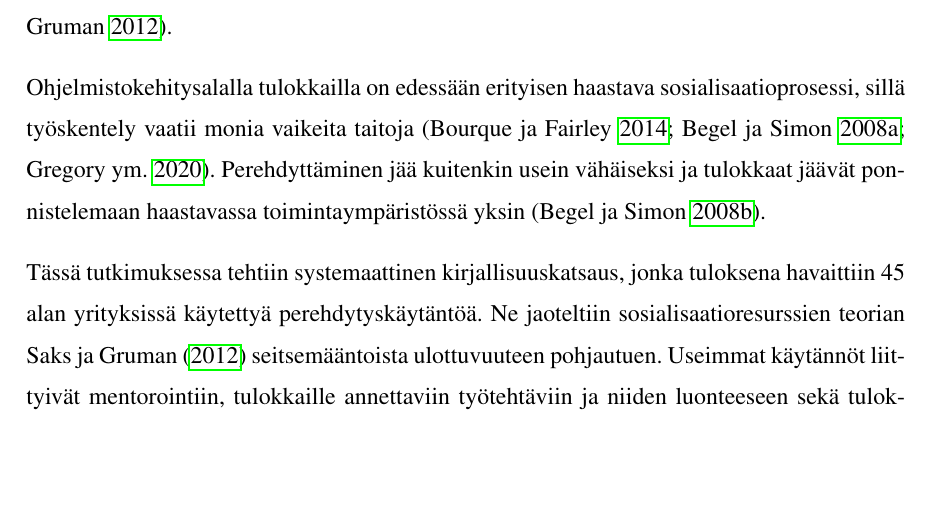
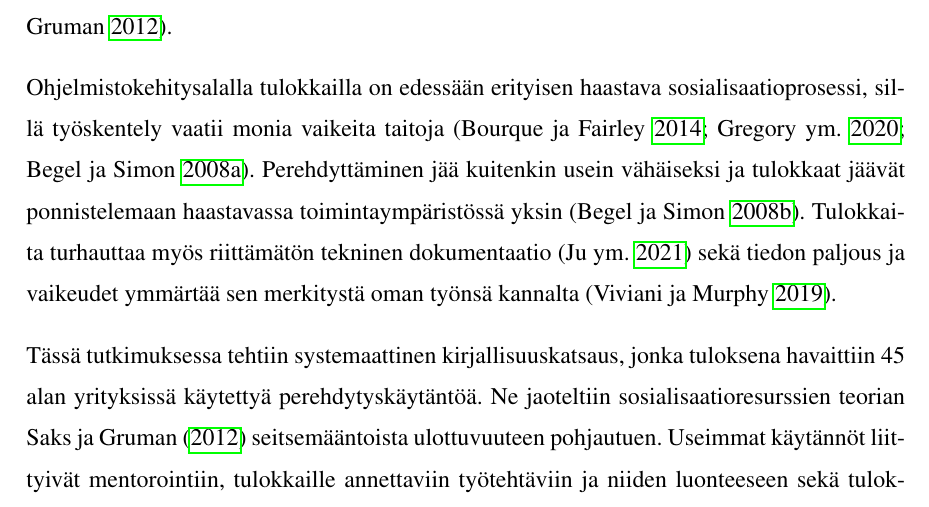
Before and after one commit to sarlijes/gradu-2023, a LaTeX thesis (gradu.tex): part of page 6 of 56, cut so that both start at the same text, the shorter picture padded with empty space. Compiled offline with pdfLaTeX.

Commit message:
Small refinements to introduction

```diff
--- a/gradu.tex
+++ b/gradu.tex
@@ -58,11 +58,11 @@ Ohjelmistokehitysalalla tulokkailla on edessään erityisen haastava sosialisaat
 %
 \parencites%
     [][]{swebok}%
+    {gregory-ym-2020}%
     {begel-simon-2008-all-over-again}%
-    {gregory-ym-2020}%
 \relax.
 %
-Perehdyttäminen jää kuitenkin usein vähäiseksi ja tulokkaat jäävät ponnistelemaan haastavassa toimintaympäristössä yksin \parencite{begel-simon-2008}.
+Perehdyttäminen jää kuitenkin usein vähäiseksi ja tulokkaat jäävät ponnistelemaan haastavassa toimintaympäristössä yksin \parencite{begel-simon-2008}. Tulokkaita turhauttaa myös riittämätön tekninen dokumentaatio \parencite{ju-ym-2021} sekä tiedon paljous ja vaikeudet ymmärtää sen merkitystä oman työnsä kannalta \parencite{viviani-murphy-2019}.
 
 Tässä tutkimuksessa tehtiin systemaattinen kirjallisuuskatsaus, jonka tuloksena havaittiin 45 alan yrityksissä käytettyä perehdytyskäytäntöä. Ne jaoteltiin sosialisaatioresurssien teorian \textcite{saks-gruman-2012} seitsemääntoista ulottuvuuteen pohjautuen. Useimmat käytännöt liittyivät mentorointiin, tulokkaille annettaviin työtehtäviin ja niiden luonteeseen sekä tulokkaalle annettavaan palautteeseen. Lisäksi erityisesti korostui tulokkaiden keskinäinen oppiminen, joka tässä katsauksessa määriteltiin kahdeksanneksitoista, sosialisaatioresurssien teoriaa täydentäväksi ulottuvuudeksi.
 
```
